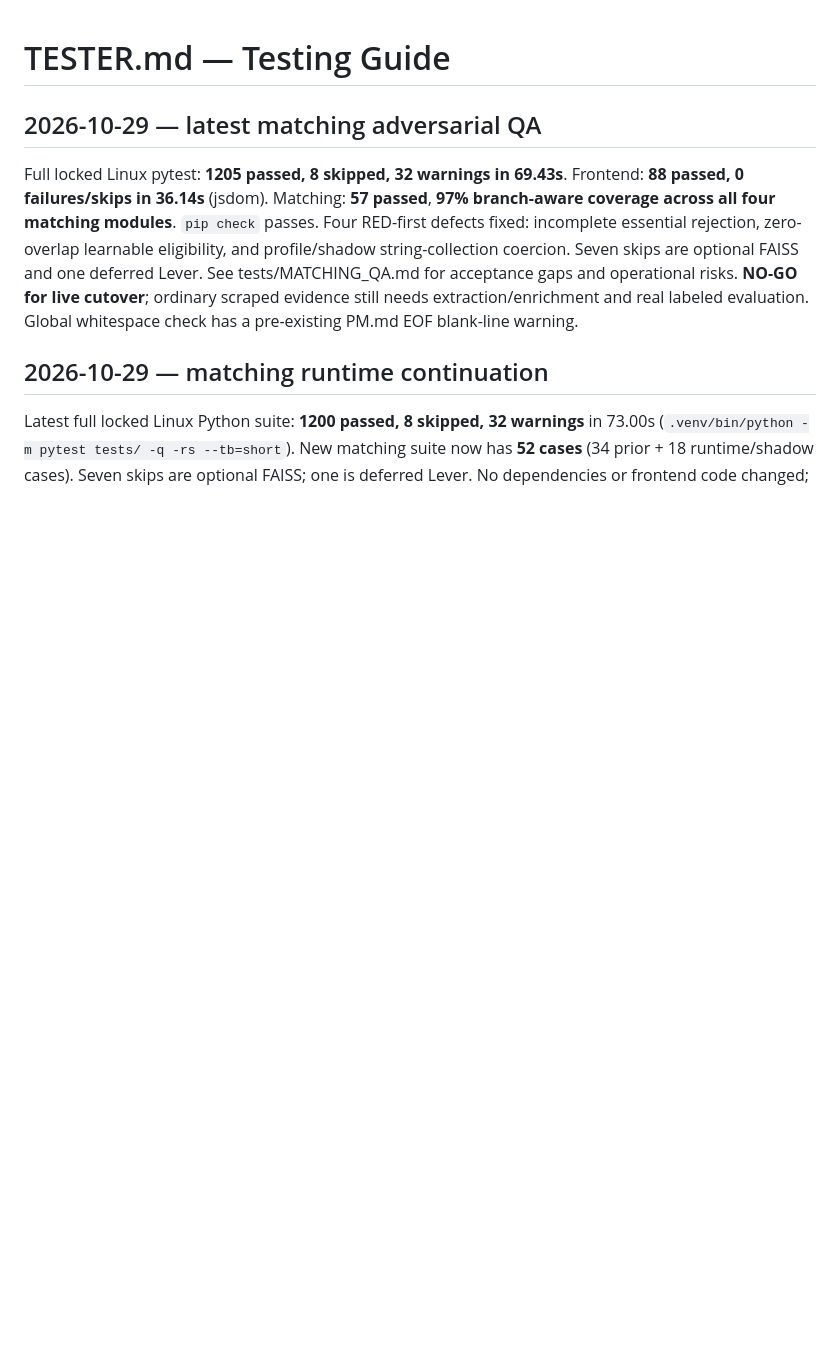
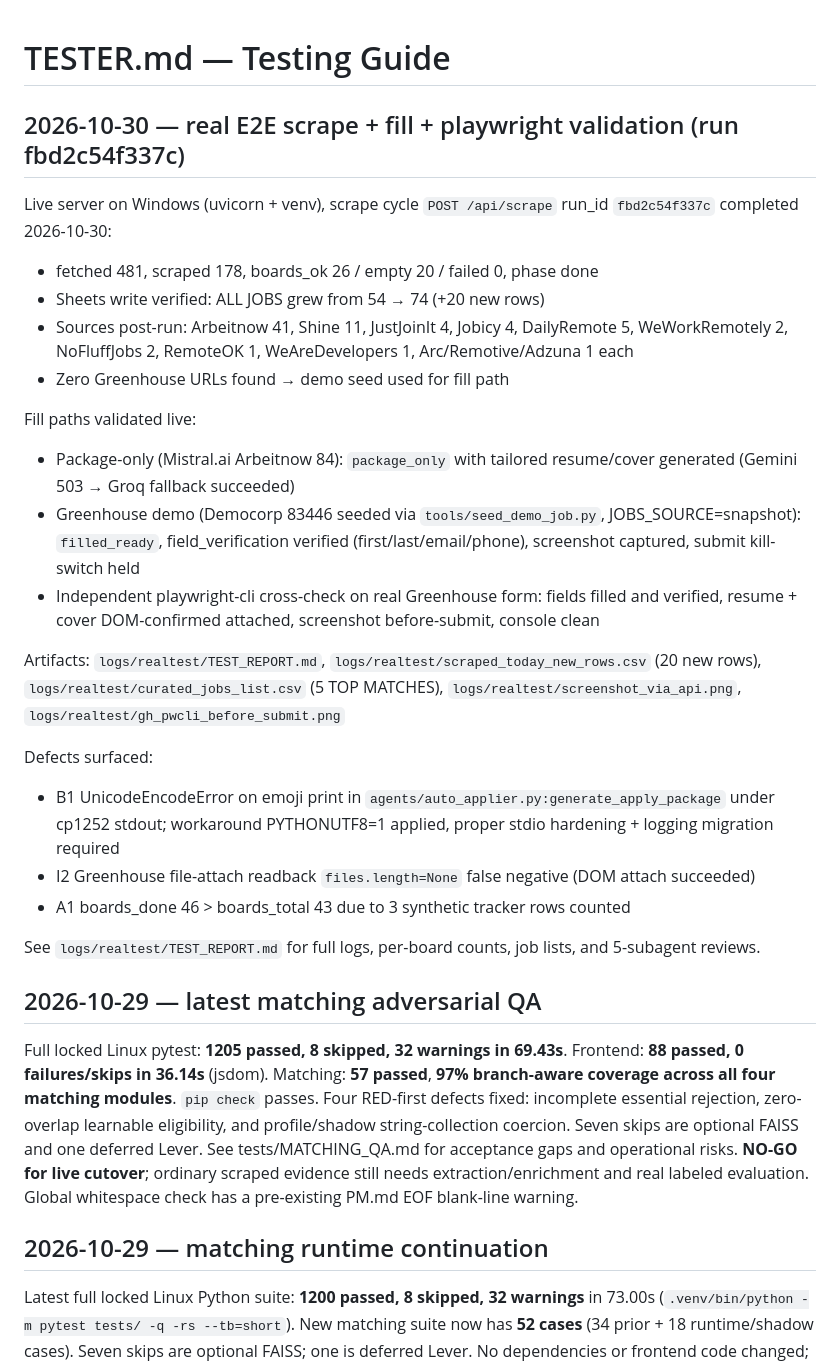
Before and after one commit to Mubashirahmad123/remote-job-agent, a Markdown page: TESTER.md, the part around the change. Drawn GitHub-style; blank space fills up the shorter version.

```diff
--- a/TESTER.md
+++ b/TESTER.md
@@ -1,4 +1,26 @@
 # TESTER.md — Testing Guide
+
+## 2026-10-30 — real E2E scrape + fill + playwright validation (run fbd2c54f337c)
+
+Live server on Windows (uvicorn + venv), scrape cycle `POST /api/scrape` run_id `fbd2c54f337c` completed 2026-10-30:
+- fetched 481, scraped 178, boards_ok 26 / empty 20 / failed 0, phase done
+- Sheets write verified: ALL JOBS grew from 54 → 74 (+20 new rows)
+- Sources post-run: Arbeitnow 41, Shine 11, JustJoinIt 4, Jobicy 4, DailyRemote 5, WeWorkRemotely 2, NoFluffJobs 2, RemoteOK 1, WeAreDevelopers 1, Arc/Remotive/Adzuna 1 each
+- Zero Greenhouse URLs found → demo seed used for fill path
+
+Fill paths validated live:
+- Package-only (Mistral.ai Arbeitnow 84): `package_only` with tailored resume/cover generated (Gemini 503 → Groq fallback succeeded)
+- Greenhouse demo (Democorp 83446 seeded via `tools/seed_demo_job.py`, JOBS_SOURCE=snapshot): `filled_ready`, field_verification verified (first/last/email/phone), screenshot captured, submit kill-switch held
+- Independent playwright-cli cross-check on real Greenhouse form: fields filled and verified, resume + cover DOM-confirmed attached, screenshot before-submit, console clean
+
+Artifacts: `logs/realtest/TEST_REPORT.md`, `logs/realtest/scraped_today_new_rows.csv` (20 new rows), `logs/realtest/curated_jobs_list.csv` (5 TOP MATCHES), `logs/realtest/screenshot_via_api.png`, `logs/realtest/gh_pwcli_before_submit.png`
+
+Defects surfaced:
+- B1 UnicodeEncodeError on emoji print in `agents/auto_applier.py:generate_apply_package` under cp1252 stdout; workaround PYTHONUTF8=1 applied, proper stdio hardening + logging migration required
+- I2 Greenhouse file-attach readback `files.length=None` false negative (DOM attach succeeded)
+- A1 boards_done 46 > boards_total 43 due to 3 synthetic tracker rows counted
+
+See `logs/realtest/TEST_REPORT.md` for full logs, per-board counts, job lists, and 5-subagent reviews.
 
 ## 2026-10-29 — latest matching adversarial QA
 
```
Also changed, not shown: CHANGELOG.md (+9 -0 lines), PM.md (+8 -0 lines).
